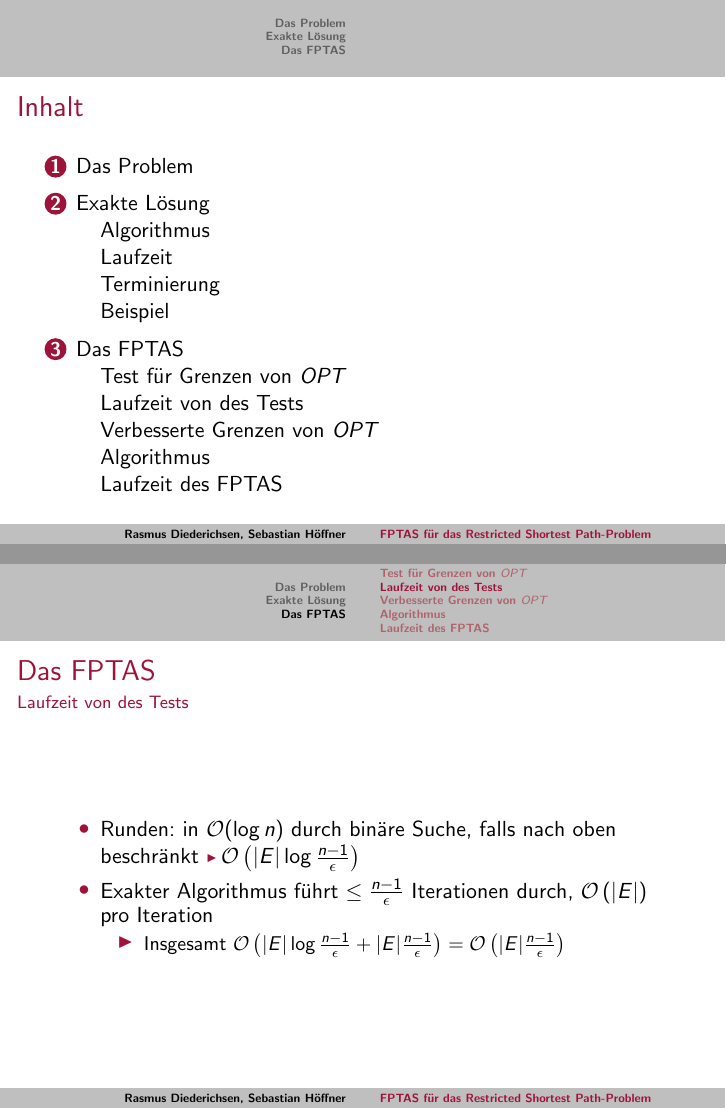
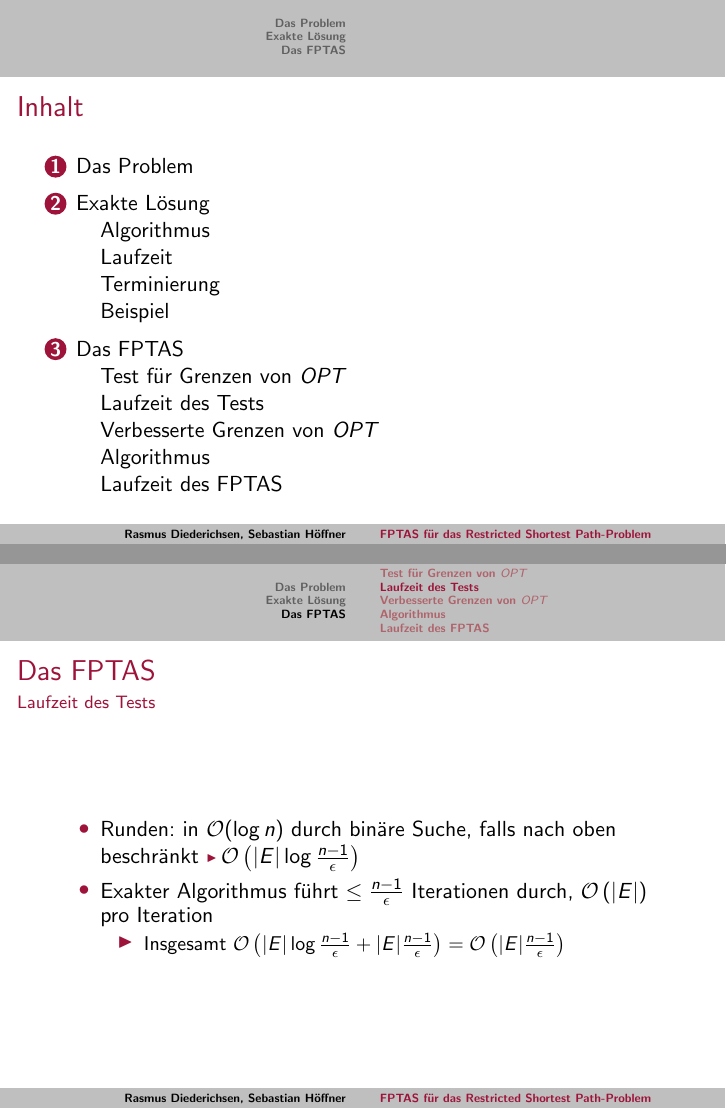
Before and after one commit to themightyoarfish/Approximationsalgorithmen-Kurzvortrag, LaTeX slides (Presentation.tex): pages 2 and 18 of 29, joined at a grey line. Compiled offline with pdfLaTeX.

Commit message:
small typo

```diff
--- a/Presentation.tex
+++ b/Presentation.tex
@@ -359,7 +359,7 @@ g_2(1) &= 1
    \end{block}
 \end{frame}
 
-\subsection{Laufzeit von des Tests}
+\subsection{Laufzeit des Tests}
 
 \begin{frame}
    \frametitle{\insertsection}
```
